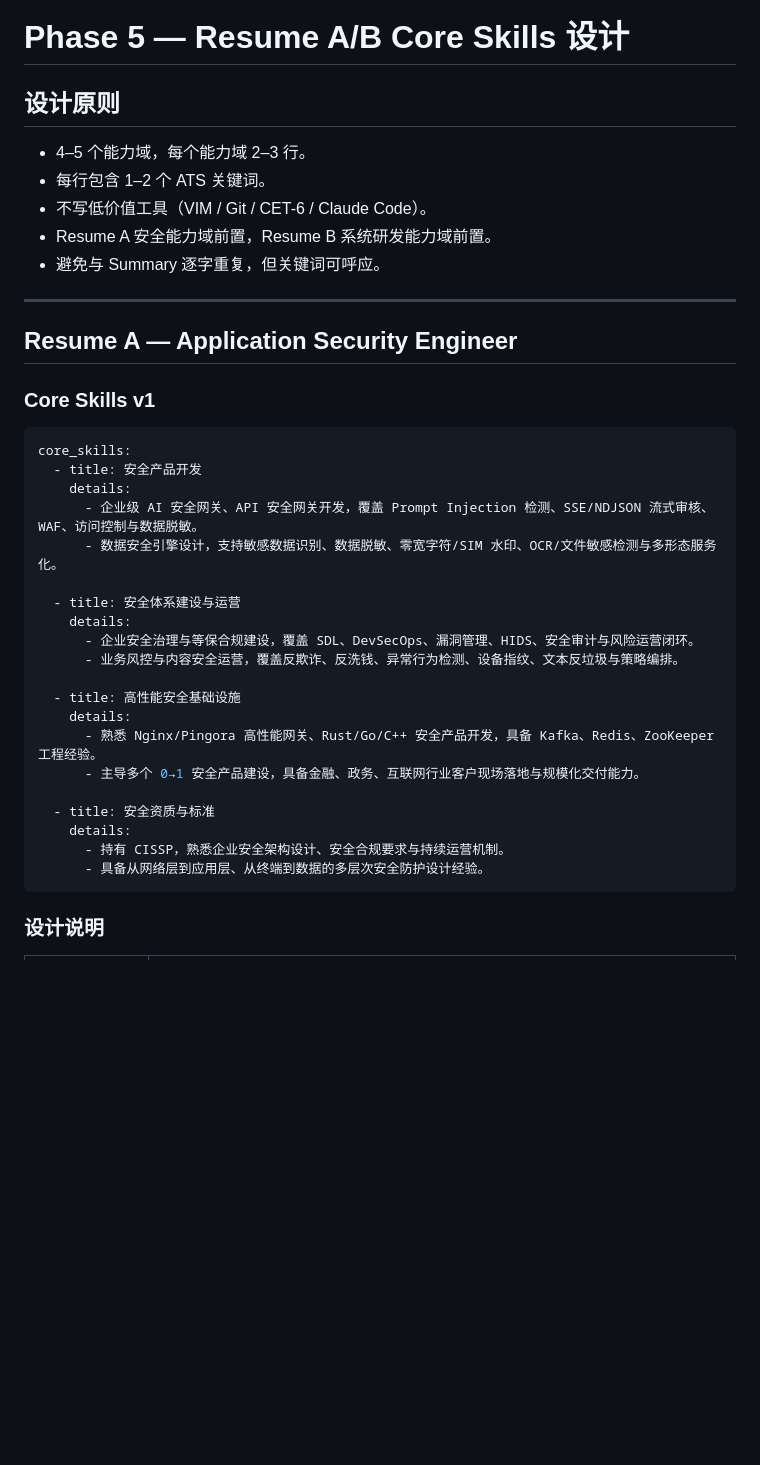
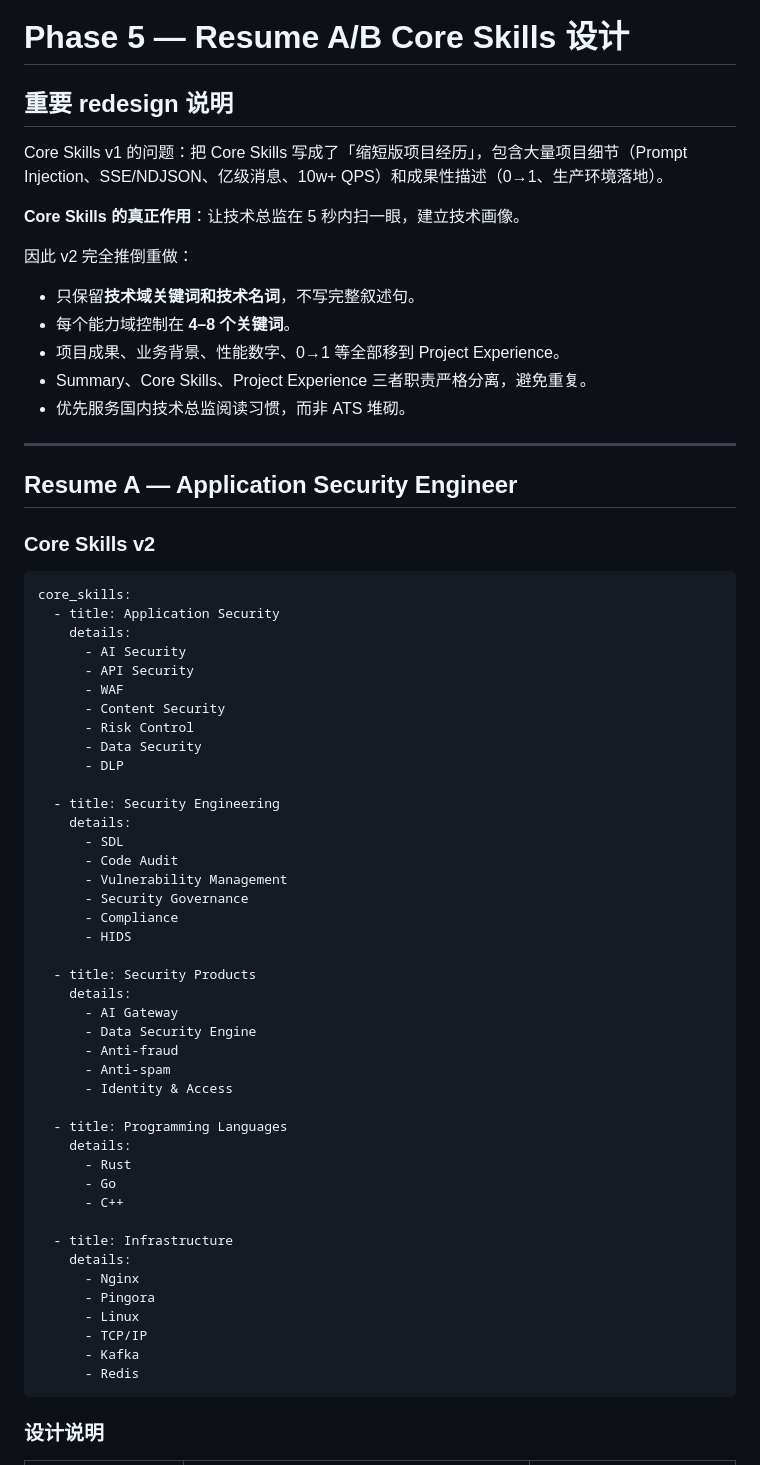
Before and after one commit to kumustone/resume, a Markdown page: review/phase-5-core-skills.md, the part around one of its changes. GitHub-like rendering; blank space fills up the shorter version.

Commit message:
docs: Core Skills 推倒重做至 v2 — 关键词化、可扫描、严格分离 Summary/Project Experience

````diff
--- a/review/phase-5-core-skills.md
+++ b/review/phase-5-core-skills.md
@@ -1,40 +1,68 @@
 # Phase 5 — Resume A/B Core Skills 设计
 
-## 设计原则
+## 重要 redesign 说明
 
-- 4–5 个能力域，每个能力域 2–3 行。
-- 每行包含 1–2 个 ATS 关键词。
-- 不写低价值工具（VIM / Git / CET-6 / Claude Code）。
-- Resume A 安全能力域前置，Resume B 系统研发能力域前置。
-- 避免与 Summary 逐字重复，但关键词可呼应。
+Core Skills v1 的问题：把 Core Skills 写成了「缩短版项目经历」，包含大量项目细节（Prompt Injection、SSE/NDJSON、亿级消息、10w+ QPS）和成果性描述（0→1、生产环境落地）。
+
+**Core Skills 的真正作用**：让技术总监在 5 秒内扫一眼，建立技术画像。
+
+因此 v2 完全推倒重做：
+
+- 只保留**技术域关键词和技术名词**，不写完整叙述句。
+- 每个能力域控制在 **4–8 个关键词**。
+- 项目成果、业务背景、性能数字、0→1 等全部移到 Project Experience。
+- Summary、Core Skills、Project Experience 三者职责严格分离，避免重复。
+- 优先服务国内技术总监阅读习惯，而非 ATS 堆砌。
 
 ---
 
 ## Resume A — Application Security Engineer
 
-### Core Skills v1
+### Core Skills v2
 
 ```yaml
 core_skills:
-  - title: 安全产品开发
+  - title: Application Security
     details:
-      - 企业级 AI 安全网关、API 安全网关开发，覆盖 Prompt Injection 检测、SSE/NDJSON 流式审核、WAF、访问控制与数据脱敏。
-      - 数据安全引擎设计，支持敏感数据识别、数据脱敏、零宽字符/SIM 水印、OCR/文件敏感检测与多形态服务化。
+      - AI Security
+      - API Security
+      - WAF
+      - Content Security
+      - Risk Control
+      - Data Security
+      - DLP
 
-  - title: 安全体系建设与运营
+  - title: Security Engineering
     details:
-      - 企业安全治理与等保合规建设，覆盖 SDL、DevSecOps、漏洞管理、HIDS、安全审计与风险运营闭环。
-      - 业务风控与内容安全运营，覆盖反欺诈、反洗钱、异常行为检测、设备指纹、文本反垃圾与策略编排。
+      - SDL
+      - Code Audit
+      - Vulnerability Management
+      - Security Governance
+      - Compliance
+      - HIDS
 
-  - title: 高性能安全基础设施
+  - title: Security Products
     details:
-      - 熟悉 Nginx/Pingora 高性能网关、Rust/Go/C++ 安全产品开发，具备 Kafka、Redis、ZooKeeper 工程经验。
-      - 主导多个 0→1 安全产品建设，具备金融、政务、互联网行业客户现场落地与规模化交付能力。
+      - AI Gateway
+      - Data Security Engine
+      - Anti-fraud
+      - Anti-spam
+      - Identity & Access
 
-  - title: 安全资质与标准
+  - title: Programming Languages
     details:
-      - 持有 CISSP，熟悉企业安全架构设计、安全合规要求与持续运营机制。
-      - 具备从网络层到应用层、从终端到数据的多层次安全防护设计经验。
+      - Rust
+      - Go
+      - C++
+
+  - title: Infrastructure
+    details:
+      - Nginx
+      - Pingora
+      - Linux
+      - TCP/IP
+      - Kafka
+      - Redis
 ```
 
 ### 设计说明
````
Also changed, not shown: other parts of review/phase-5-core-skills.md (+86 -46 lines).
